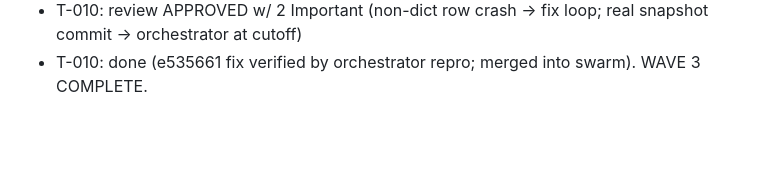
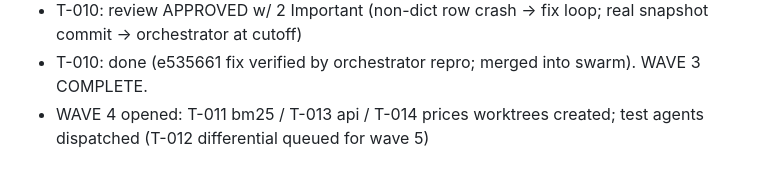
Before and after one commit to worldofhacks/onrecord, a Markdown page: .tdd-swarm/progress.md, the part around the change. Drawn GitHub-style; blank space fills up the shorter version.

Commit message:
ledger: wave 4 opened

```diff
--- a/.tdd-swarm/progress.md
+++ b/.tdd-swarm/progress.md
@@ -51,3 +51,4 @@ Posture: mvp (see posture.md). Deadline: MVP checkpoint tonight 23:59.
 - T-010: impl DONE (4a37831.., 179/179; orchestrator gates re-run green)
 - T-010: review APPROVED w/ 2 Important (non-dict row crash → fix loop; real snapshot commit → orchestrator at cutoff)
 - T-010: done (e535661 fix verified by orchestrator repro; merged into swarm). WAVE 3 COMPLETE.
+- WAVE 4 opened: T-011 bm25 / T-013 api / T-014 prices worktrees created; test agents dispatched (T-012 differential queued for wave 5)
```
